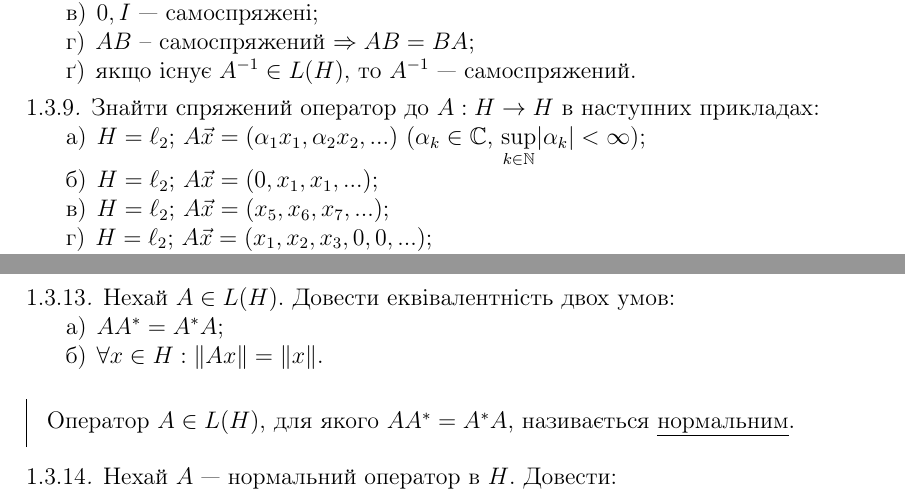
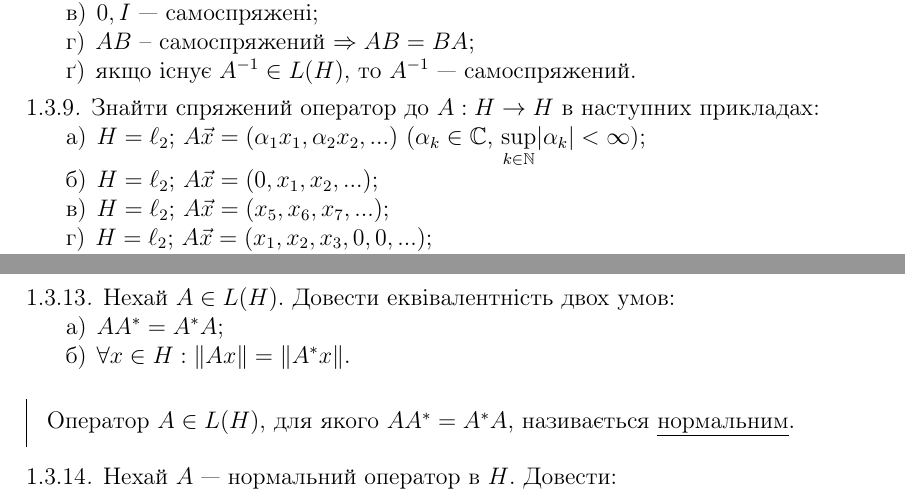
Before and after one commit to nikiandr/func_notes, a LaTeX document (main.tex, which reads blocks/3_1.tex, blocks/3_2.tex): two parts of pages 14 and 15 of 19, joined at a grey line, cut so that both start at the same text. Compiled offline with pdfLaTeX.

Commit message:
quick fixes

```diff
--- a/blocks/3_1.tex
+++ b/blocks/3_1.tex
@@ -114,7 +114,7 @@
     \begin{enumerate}[label=\ukr*)]
         \item $H = \ell_2$; $A\vec{x} = (\alpha_1x_1, \alpha_2x_2, ...)$
         ($\alpha_k \in \mathbb{C}$, $\underset{k \in \mathbb{N}}{\sup}|\alpha_k| < \infty$);
-        \item $H = \ell_2$; $A\vec{x} = (0, x_1, x_1, ...)$;
+        \item $H = \ell_2$; $A\vec{x} = (0, x_1, x_2, ...)$;
         \item $H = \ell_2$; $A\vec{x} = (x_5, x_6, x_7, ...)$;
         \item $H = \ell_2$; $A\vec{x} = (x_1, x_2, x_3,0,0,...)$;
         \item $H = \ell_2$; $A\vec{x} = (\underbrace{0,...,0}_m,
--- a/blocks/3_2.tex
+++ b/blocks/3_2.tex
@@ -27,7 +27,7 @@
     Нехай $A \in L(H)$. Довести еквівалентність двох умов:
     \begin{enumerate}[label=\ukr*)]
         \item $A A^* = A^* A$;
-        \item $\forall x \in H : \norm{Ax} = \norm{x}$.
+        \item $\forall x \in H : \norm{Ax} = \norm{A^{*}x}$.
     \end{enumerate}
 \end{exercise}
 
```
Also changed, not shown: blocks/3_1.tex (4 more changed lines).
